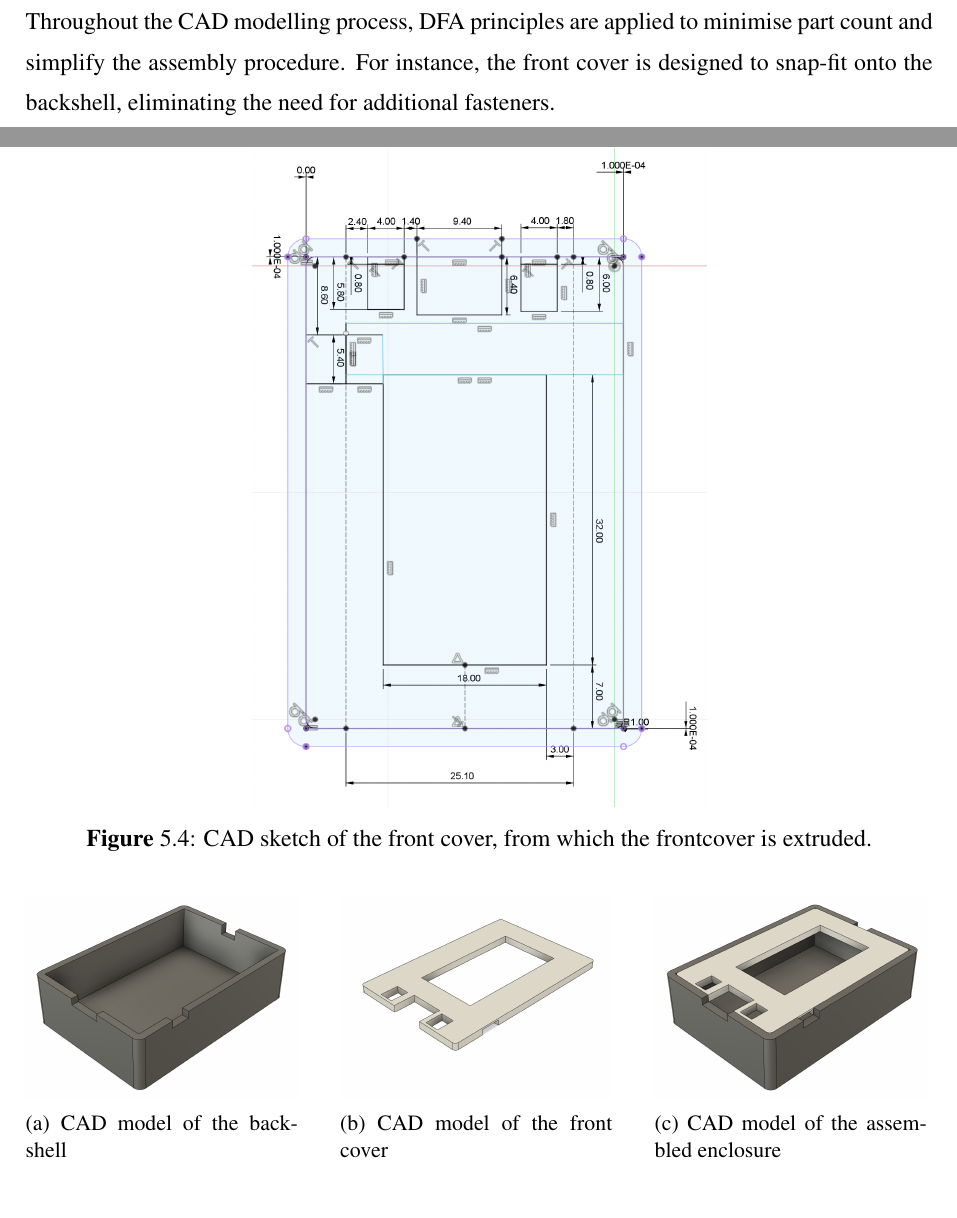
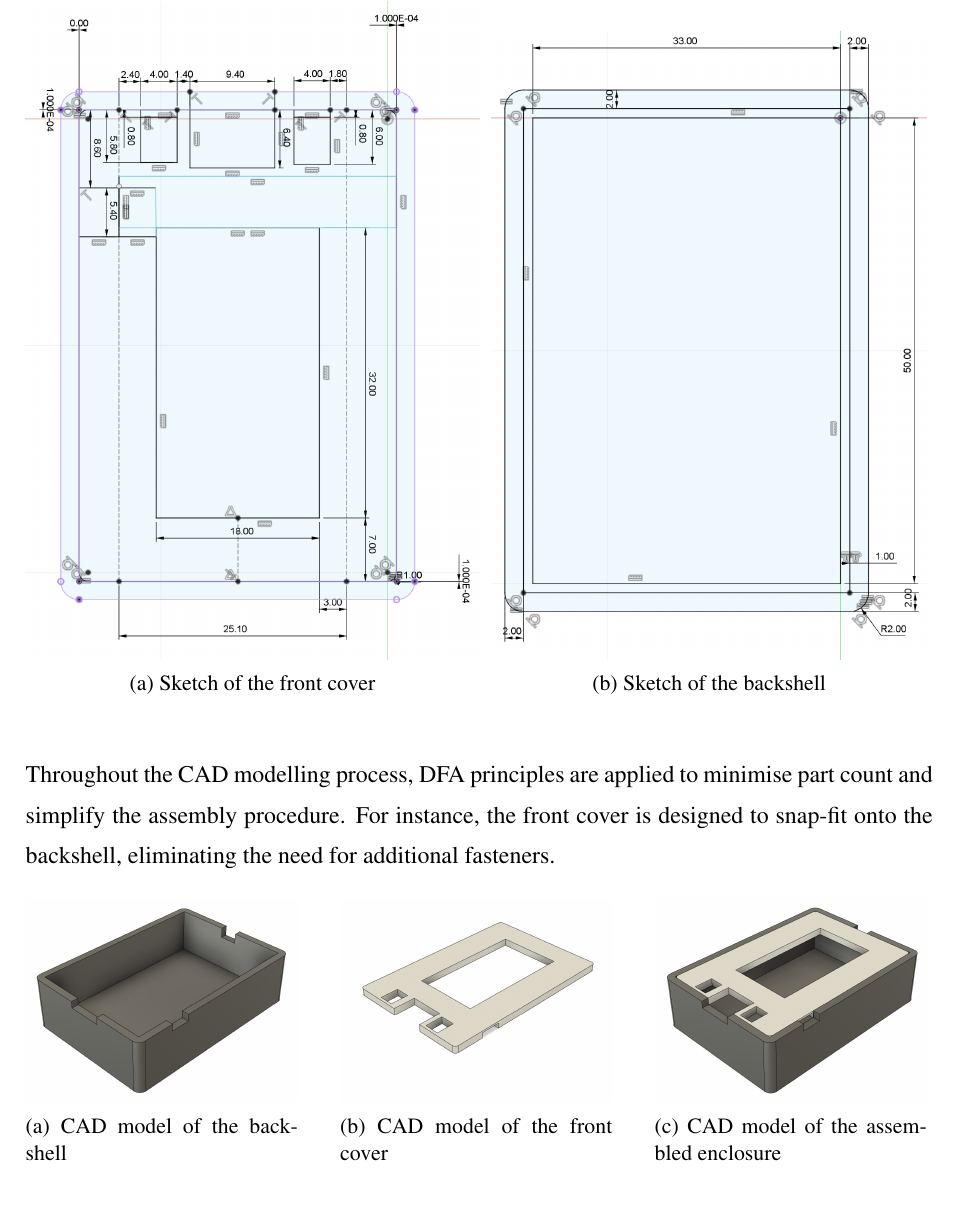
Before and after one commit to Mac-Ho-Do-Khang/CO2001-Project, a LaTeX thesis (main.tex, which reads development-testing/development/mechanical.tex): two parts of pages 24 and 25 of 35 before the commit and part of page 25 of 35 after it, the two joined at a grey line, cut at the place of the change. Compiled offline with pdfLaTeX.

Commit message:
Updated some places

```diff
--- a/development-testing/development/mechanical.tex
+++ b/development-testing/development/mechanical.tex
@@ -21,11 +21,20 @@ The entire enclosure is consist of three components:
     \item A small button providing access to the reset board's reset pin.
 \end{itemize}
 
-\begin{figure}[ht]
+\begin{figure}[H]
     \centering
-    \includegraphics[width=0.5\textwidth]{development-testing/development/image/cad_frontcover_sketch.png}
-    \caption{CAD sketch of the front cover, from which the frontcover is extruded.}
-    \label{fig:cad_frontcover_sketch}
+    \begin{subfigure}[b]{0.5\textwidth}
+        \centering
+        \includegraphics[width=\textwidth]{development-testing/development/image/cad_frontcover_sketch.png}
+        \caption{Sketch of the front cover}
+    \end{subfigure}
+    \hfill
+    \begin{subfigure}[b]{0.48\textwidth}
+        \centering
+        \includegraphics[width=\textwidth]{development-testing/development/image/cad_backshell_sketch.png}
+        \caption{Sketch of the backshell}
+    \end{subfigure}
+    \label{fig:cad_sketches}
 \end{figure}
 
 Throughout the CAD modelling process, DFA principles are applied to minimise part count and simplify the assembly procedure. For instance, the front cover is designed to snap-fit onto the backshell, eliminating the need for additional fasteners.
```
Also changed, not shown: conclusion/future-work.tex (+2 -2 lines), development-testing/development/analysis.tex (+1 -1 lines), development-testing/development/image/cad_backshell_sketch.png (added), 1 other file.
